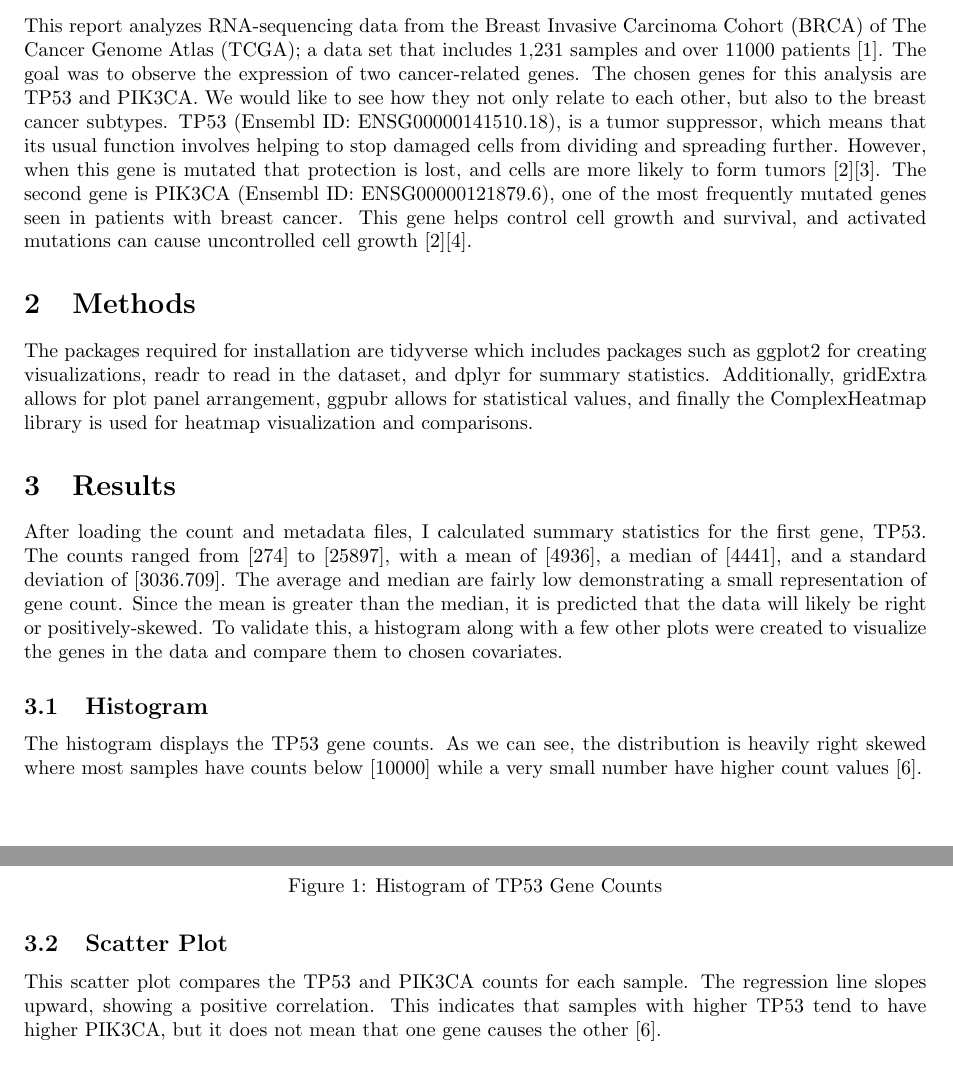
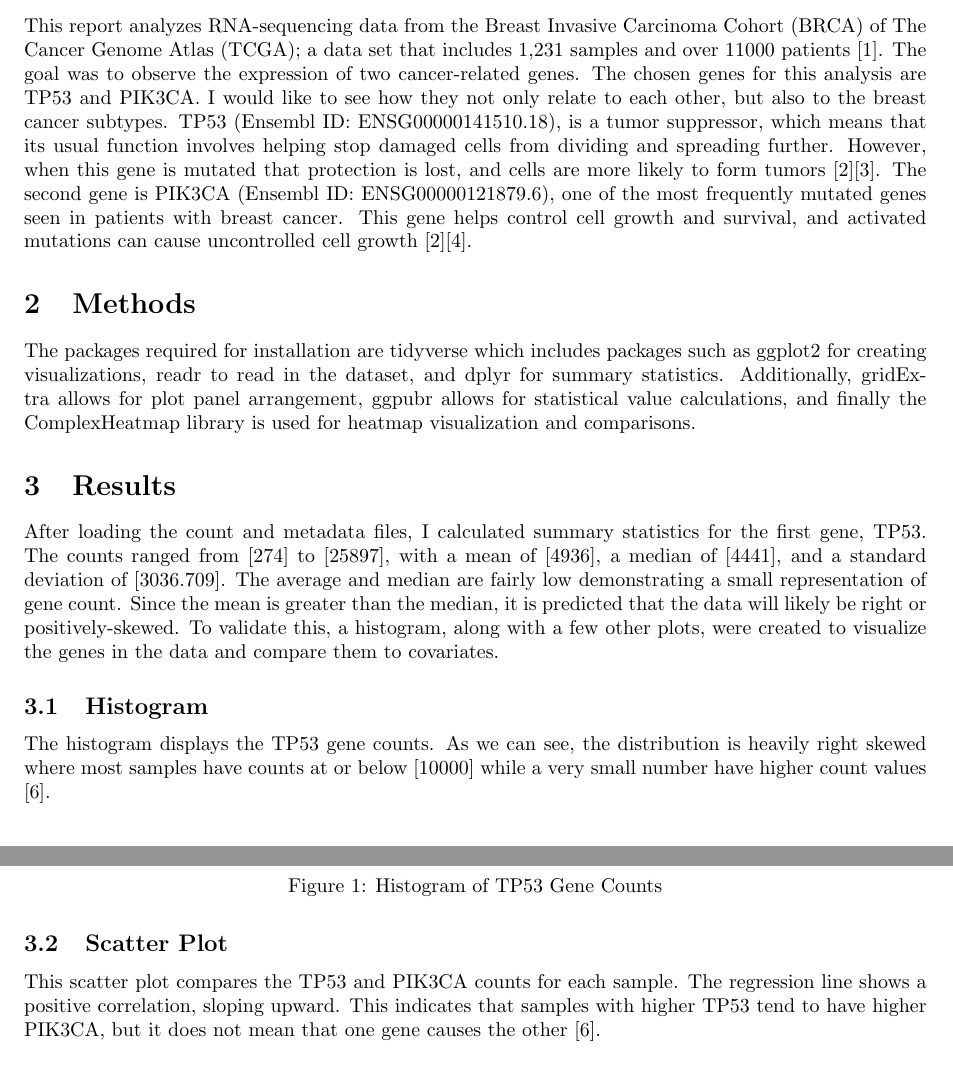
Before and after one commit to Aksheta-Vasireddy/Aksheta-Vasireddy---Foundations-of-Data-Science-Final-Project, a LaTeX document (main.tex): two parts of pages 1 and 2 of 5, joined at a grey line, cut so that both start at the same text. Compiled offline with pdfLaTeX.

Commit message:
Updates from Overleaf

```diff
--- a/main.tex
+++ b/main.tex
@@ -13,16 +13,16 @@
 \maketitle
 
 \section{Introduction}
-This report analyzes RNA-sequencing data from the Breast Invasive Carcinoma Cohort (BRCA) of The Cancer Genome Atlas (TCGA); a data set that includes 1,231 samples and over 11000 patients \cite{NIH}. The goal was to observe the expression of two cancer-related genes. The chosen genes for this analysis are TP53 and PIK3CA. We would like to see how they not only relate to each other, but also to the breast cancer subtypes. TP53 (Ensembl ID: ENSG00000141510.18), is a tumor suppressor, which means that its usual function involves helping to stop damaged cells from dividing and spreading further. However, when this gene is mutated that protection is lost, and cells are more likely to form tumors \cite{ensemblEnsembl}\cite{medlineplusTP53Gene}. The second gene is PIK3CA (Ensembl ID: ENSG00000121879.6), one of the most frequently mutated genes seen in patients with breast cancer. This gene helps control cell growth and survival, and activated mutations can cause uncontrolled cell growth \cite{ensemblEnsembl}\cite{medlineplusPIK3CAGene}.
+This report analyzes RNA-sequencing data from the Breast Invasive Carcinoma Cohort (BRCA) of The Cancer Genome Atlas (TCGA); a data set that includes 1,231 samples and over 11000 patients \cite{NIH}. The goal was to observe the expression of two cancer-related genes. The chosen genes for this analysis are TP53 and PIK3CA. I would like to see how they not only relate to each other, but also to the breast cancer subtypes. TP53 (Ensembl ID: ENSG00000141510.18), is a tumor suppressor, which means that its usual function involves helping stop damaged cells from dividing and spreading further. However, when this gene is mutated that protection is lost, and cells are more likely to form tumors \cite{ensemblEnsembl}\cite{medlineplusTP53Gene}. The second gene is PIK3CA (Ensembl ID: ENSG00000121879.6), one of the most frequently mutated genes seen in patients with breast cancer. This gene helps control cell growth and survival, and activated mutations can cause uncontrolled cell growth \cite{ensemblEnsembl}\cite{medlineplusPIK3CAGene}.
 
 \section{Methods}
-The packages required for installation are tidyverse which includes packages such as ggplot2 for creating visualizations, readr to read in the dataset, and dplyr for summary statistics. Additionally, gridExtra allows for plot panel arrangement, ggpubr allows for statistical values, and finally the ComplexHeatmap library is used for heatmap visualization and comparisons.
+The packages required for installation are tidyverse which includes packages such as ggplot2 for creating visualizations, readr to read in the dataset, and dplyr for summary statistics. Additionally, gridExtra allows for plot panel arrangement, ggpubr allows for statistical value calculations, and finally the ComplexHeatmap library is used for heatmap visualization and comparisons.
 
 \section{Results}
-After loading the count and metadata files, I calculated summary statistics for the first gene, TP53. The counts ranged from [274] to [25897], with a mean of [4936], a median of [4441], and a standard deviation of [3036.709]. The average and median are fairly low demonstrating a small representation of gene count. Since the mean is greater than the median, it is predicted that the data will likely be right or positively-skewed. To validate this, a histogram along with a few other plots were created to visualize the genes in the data and compare them to chosen covariates.
+After loading the count and metadata files, I calculated summary statistics for the first gene, TP53. The counts ranged from [274] to [25897], with a mean of [4936], a median of [4441], and a standard deviation of [3036.709]. The average and median are fairly low demonstrating a small representation of gene count. Since the mean is greater than the median, it is predicted that the data will likely be right or positively-skewed. To validate this, a histogram, along with a few other plots, were created to visualize the genes in the data and compare them to covariates.
 
 \subsection{Histogram}
-The histogram displays the TP53 gene counts. As we can see, the distribution is heavily right skewed where most samples have counts below [10000] while a very small number have higher count values \cite{DartmouthCollegeMSHDSLectures}.
+The histogram displays the TP53 gene counts. As we can see, the distribution is heavily right skewed where most samples have counts at or below [10000] while a very small number have higher count values \cite{DartmouthCollegeMSHDSLectures}.
 
 \begin{figure}[H]
     \centering
@@ -32,7 +32,7 @@ The histogram displays the TP53 gene counts. As we can see, the distribution is
 \end{figure}
 
 \subsection{Scatter Plot}
-This scatter plot compares the TP53 and PIK3CA counts for each sample. The regression line slopes upward, showing a positive correlation. This indicates that samples with higher TP53 tend to have higher PIK3CA, but it does not mean that one gene causes the other \cite{DartmouthCollegeMSHDSLectures}.
+This scatter plot compares the TP53 and PIK3CA counts for each sample. The regression line shows a positive correlation, sloping upward. This indicates that samples with higher TP53 tend to have higher PIK3CA, but it does not mean that one gene causes the other \cite{DartmouthCollegeMSHDSLectures}.
 
 \begin{figure}[H]
     \centering
```
Also changed, not shown: final-project_cdf-plot.png, final-project_gene-plots_panel.png.
